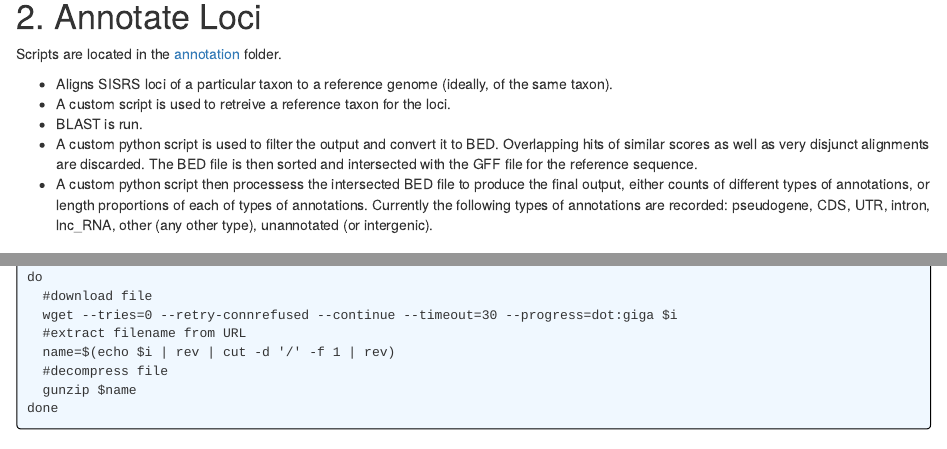
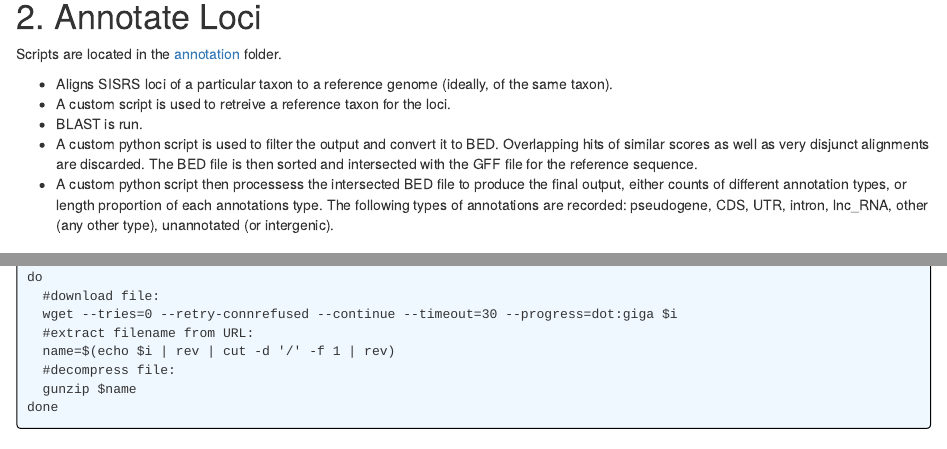
Before and after one commit to zackbergeron/MammalConsensusNodes, an R Markdown document (index.Rmd): the page in a window 1100 px wide, from 3010 px down, and a second part further down, joined at a grey line. The pictures show the output file index.html that the author committed with the source, opened offline.

Commit message:
update annotation scripts

```diff
--- a/index.Rmd
+++ b/index.Rmd
@@ -59,7 +59,8 @@ Scripts are located in the [annotation](https://github.com/LMBiancani/PlacentalP
 * A custom script is used to retreive a reference taxon for the loci.
 * BLAST is run.
 * A custom python script is used to filter the output and convert it to BED. Overlapping hits of similar scores as well as very disjunct alignments are discarded. The BED file is then sorted and intersected with the GFF file for the reference sequence.
-* A custom python script then processess the intersected BED file to produce the final output, either counts of different types of annotations, or length proportions of each of types of annotations. Currently the following types of annotations are recorded: pseudogene, CDS, UTR, intron, lnc_RNA, other (any other type), unannotated (or intergenic).
+* A custom python script then processess the intersected BED file to produce the final output,
+either counts of different annotation types, or length proportion of each annotations type. The following types of annotations are recorded: pseudogene, CDS, UTR, intron, lnc_RNA, other (any other type), unannotated (or intergenic).
 
 ### Slurm submission script: `download_reference.sh`
 * Download reference genome (FASTA) and annotation (GFF) for Pan troglodytes (chimpanzee) [GCF_002880755.1](https://www.ncbi.nlm.nih.gov/data-hub/genome/GCF_002880755.1/)
```
Also changed, not shown: annotation/annotation_getTaxContigs.py (+0 -2 lines), index.html, 2 other files.
